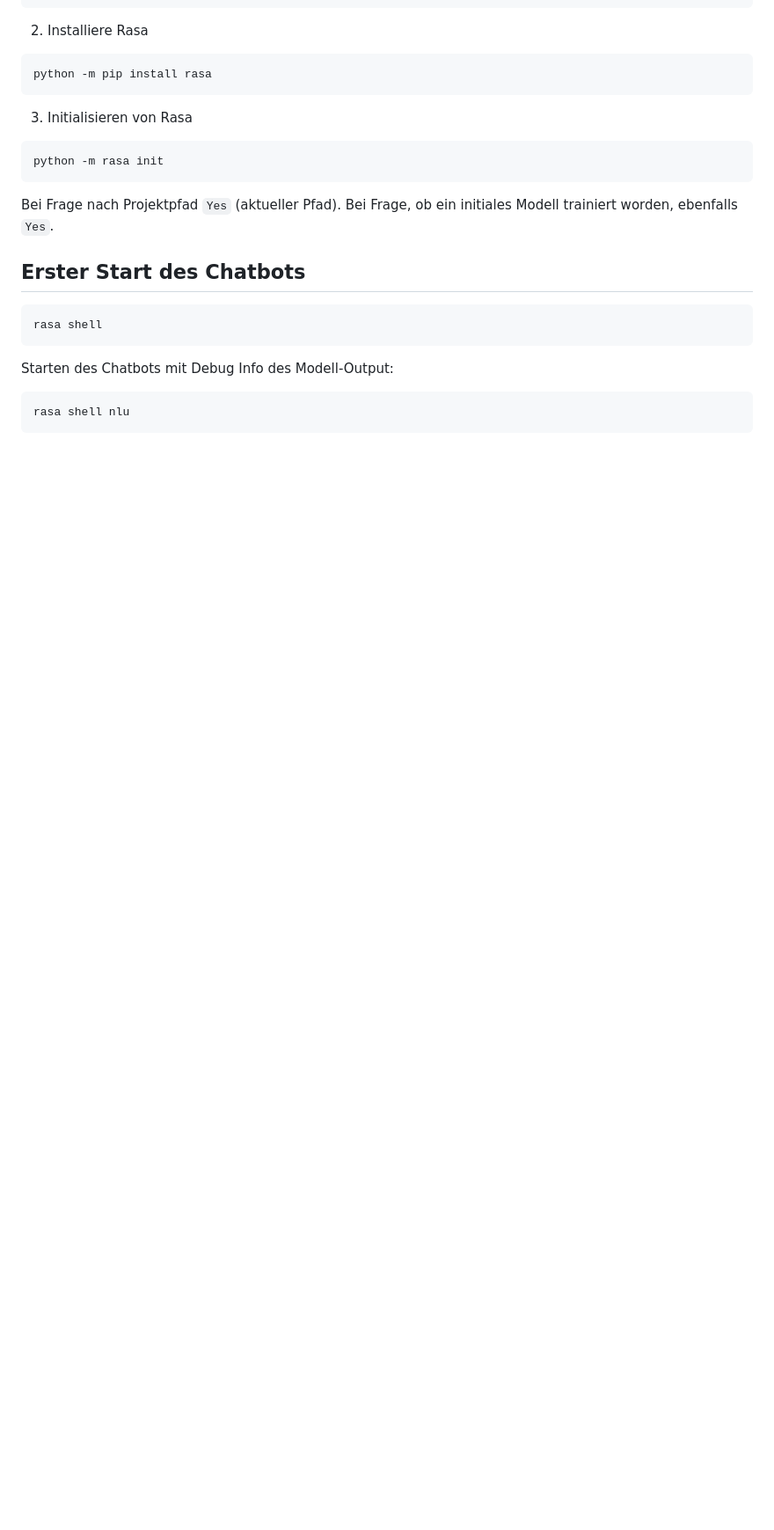
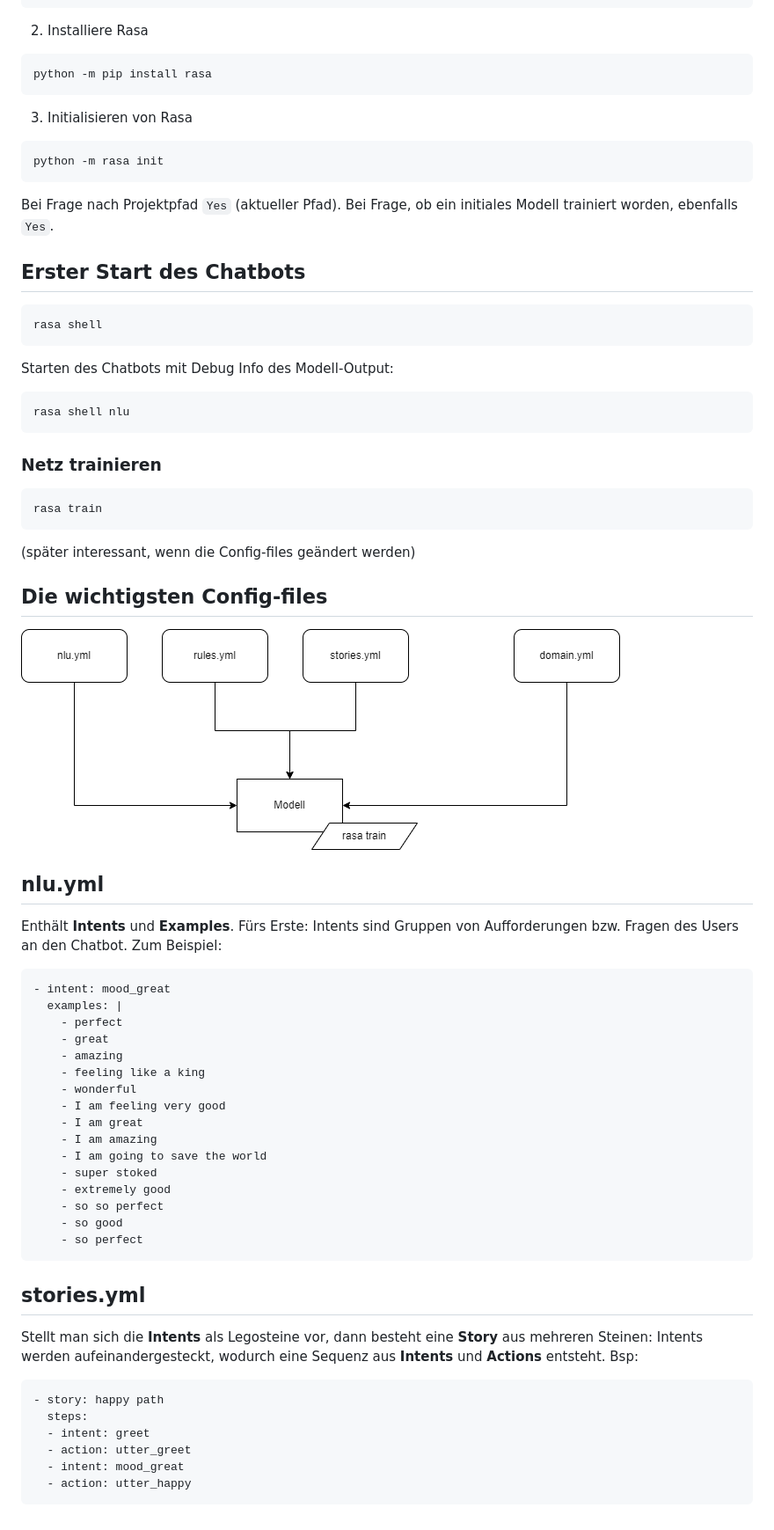
Before and after one commit to michaeleggers/RasaIntro, a Markdown page: README.md, the part around the change printed below. Shown: that part at 88% size. Drawn GitHub-style; pictures changed too: rasa-configs.drawio.png (added); blank space fills up the shorter version.

Commit message:
update intro

````diff
--- a/README.md
+++ b/README.md
@@ -41,3 +41,52 @@ Starten des Chatbots mit Debug Info des Modell-Output:
 ```
 rasa shell nlu
 ```
+
+### Netz trainieren
+```
+rasa train
+```
+(später interessant, wenn die Config-files geändert werden)
+
+## Die wichtigsten Config-files
+
+![Rasa Configs](rasa-configs.drawio.png)
+
+## nlu.yml
+
+Enthält **Intents** und **Examples**. Fürs Erste: Intents sind Gruppen von
+Aufforderungen bzw. Fragen des Users an den Chatbot. Zum Beispiel:
+
+```yml
+- intent: mood_great
+  examples: |
+    - perfect
+    - great
+    - amazing
+    - feeling like a king
+    - wonderful
+    - I am feeling very good
+    - I am great
+    - I am amazing
+    - I am going to save the world
+    - super stoked
+    - extremely good
+    - so so perfect
+    - so good
+    - so perfect
+```
+
+## stories.yml
+
+Stellt man sich die **Intents** als Legosteine vor, dann besteht eine **Story**
+aus mehreren Steinen: Intents werden aufeinandergesteckt, wodurch eine
+Sequenz aus **Intents** und **Actions** entsteht. Bsp:
+
+```yml
+- story: happy path
+  steps:
+  - intent: greet
+  - action: utter_greet
+  - intent: mood_great
+  - action: utter_happy
+```
````
Also changed, not shown: other parts of README.md (+3 -3 lines).
